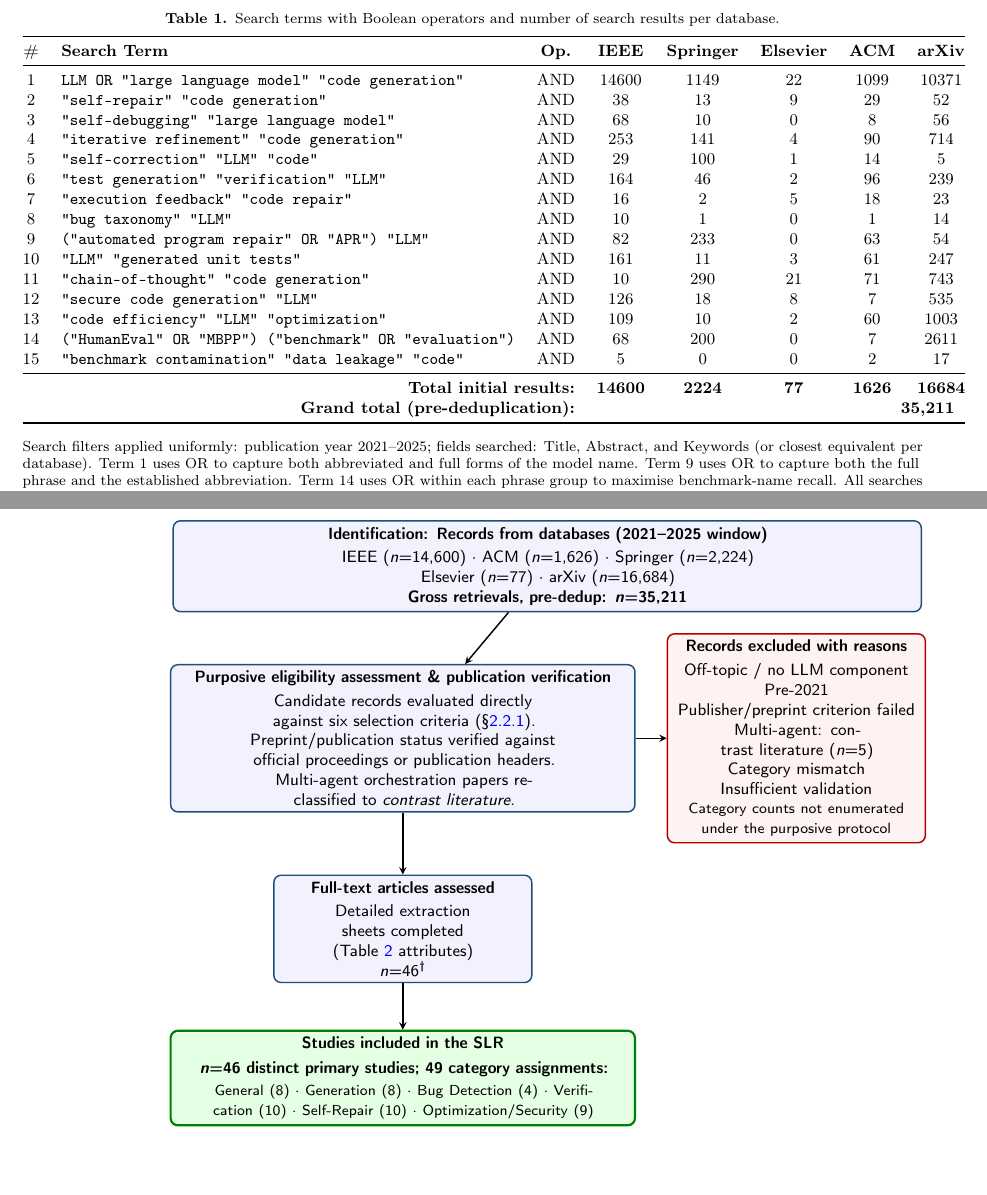
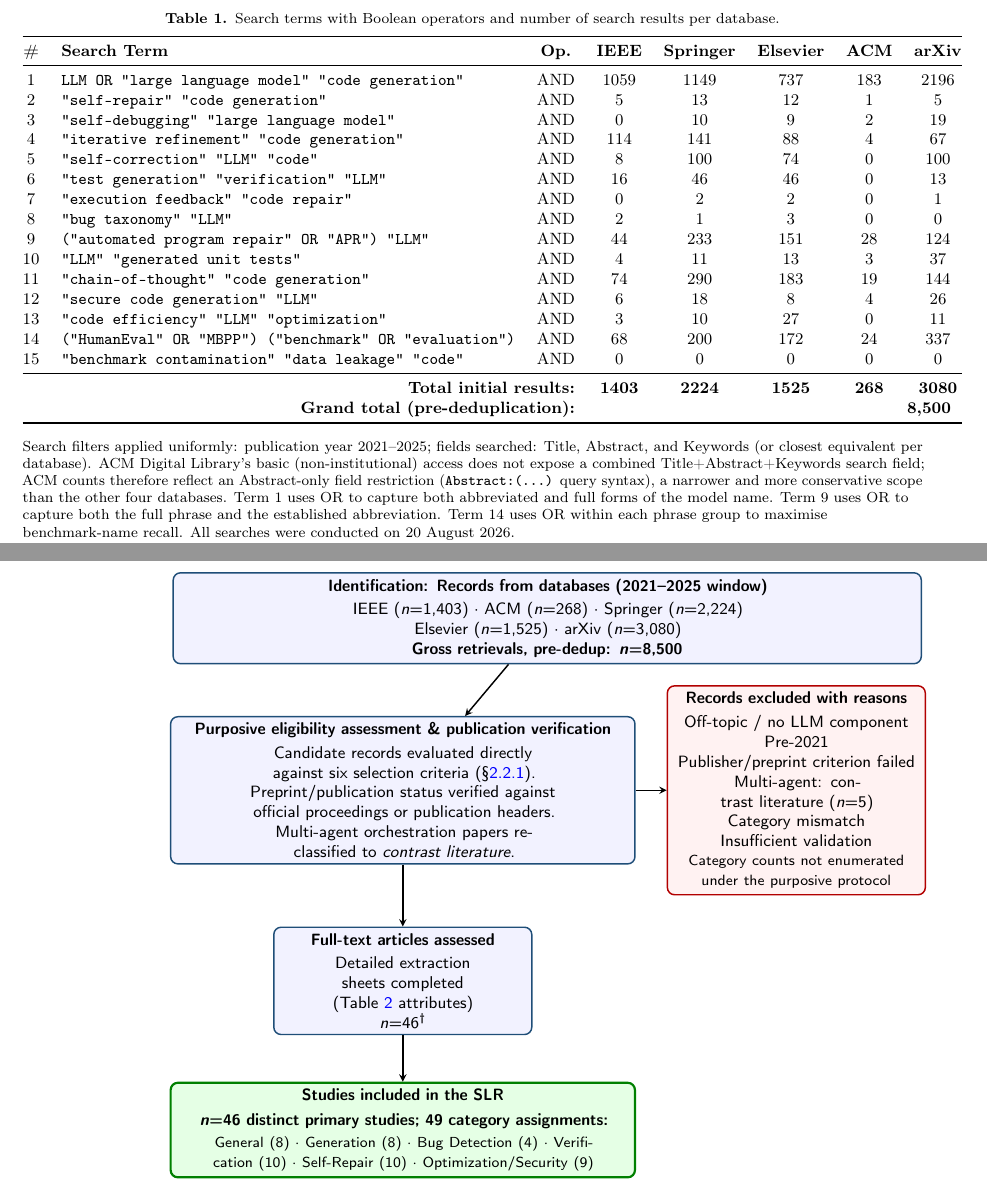
Before and after one commit to immad-khan/imp-latex, a LaTeX document (SLR.tex): two parts of pages 5 and 6 of 26, joined at a grey line, cut so that both start at the same text. Compiled offline with pdfLaTeX.

Commit message:
Update SLR.tex

```diff
--- a/SLR.tex
+++ b/SLR.tex
@@ -340,53 +340,57 @@ results per database.}
 & \textbf{Elsevier} & \textbf{ACM} & \textbf{arXiv} \\
 \midrule
 1  & \texttt{LLM OR "large language model" "code generation"}
-   & AND & 14600 & 1149 & 22   & 1099 & 10371 \\
+   & AND & 1059 & 1149 & 737  & 183 & 2196 \\
 2  & \texttt{"self-repair" "code generation"}
-   & AND & 38   & 13   & 9    & 29   & 52    \\
+   & AND & 5    & 13   & 12   & 1   & 5    \\
 3  & \texttt{"self-debugging" "large language model"}
-   & AND & 68   & 10   & 0    & 8    & 56    \\
+   & AND & 0    & 10   & 9    & 2   & 19   \\
 4  & \texttt{"iterative refinement" "code generation"}
-   & AND & 253  & 141  & 4    & 90   & 714   \\
+   & AND & 114  & 141  & 88   & 4   & 67   \\
 5  & \texttt{"self-correction" "LLM" "code"}
-   & AND & 29   & 100  & 1    & 14   & 5     \\
+   & AND & 8    & 100  & 74   & 0   & 100  \\
 6  & \texttt{"test generation" "verification" "LLM"}
-   & AND & 164  & 46   & 2    & 96   & 239   \\
+   & AND & 16   & 46   & 46   & 0   & 13   \\
 7  & \texttt{"execution feedback" "code repair"}
-   & AND & 16   & 2    & 5    & 18   & 23    \\
+   & AND & 0    & 2    & 2    & 0   & 1    \\
 8  & \texttt{"bug taxonomy" "LLM"}
-   & AND & 10   & 1    & 0    & 1    & 14    \\
+   & AND & 2    & 1    & 3    & 0   & 0    \\
 9  & \texttt{("automated program repair" OR "APR") "LLM"}
-   & AND & 82   & 233  & 0    & 63   & 54    \\
+   & AND & 44   & 233  & 151  & 28  & 124  \\
 10 & \texttt{"LLM" "generated unit tests"}
-   & AND & 161  & 11   & 3    & 61   & 247   \\
+   & AND & 4    & 11   & 13   & 3   & 37   \\
 11 & \texttt{"chain-of-thought" "code generation"}
-   & AND & 10   & 290  & 21   & 71   & 743   \\
+   & AND & 74   & 290  & 183  & 19  & 144  \\
 12 & \texttt{"secure code generation" "LLM"}
-   & AND & 126  & 18   & 8    & 7    & 535   \\
+   & AND & 6    & 18   & 8    & 4   & 26   \\
 13 & \texttt{"code efficiency" "LLM" "optimization"}
-   & AND & 109  & 10   & 2    & 60   & 1003  \\
+   & AND & 3    & 10   & 27   & 0   & 11   \\
 14 & \texttt{("HumanEval" OR "MBPP")
     ("benchmark" OR "evaluation")}
-   & AND & 68   & 200  & 0    & 7    & 2611  \\
+   & AND & 68   & 200  & 172  & 24  & 337  \\
 15 & \texttt{"benchmark contamination" "data leakage" "code"}
-   & AND & 5    & 0    & 0    & 2    & 17    \\
+   & AND & 0    & 0    & 0    & 0   & 0    \\
 \midrule
 \multicolumn{3}{r}{\textbf{Total initial results:}}
-& \textbf{14600} & \textbf{2224} & \textbf{77}
-& \textbf{1626} & \textbf{16684} \\
+& \textbf{1403} & \textbf{2224} & \textbf{1525}
+& \textbf{268} & \textbf{3080} \\
 \multicolumn{3}{r}{\textbf{Grand total (pre-deduplication):}}
-& \multicolumn{5}{r}{\textbf{35,211}} \\
+& \multicolumn{5}{r}{\textbf{8,500}} \\
 \bottomrule
 \end{tabular}
 \begin{flushleft}
 \footnotesize
 Search filters applied uniformly: publication year 2021--2025;
 fields searched: Title, Abstract, and Keywords (or closest equivalent
-per database). Term~1 uses OR to capture both abbreviated and full
-forms of the model name. Term~9 uses OR to capture both the full
-phrase and the established abbreviation. Term~14 uses OR within
-each phrase group to maximise benchmark-name recall. All searches
-were conducted in [MONTH YEAR --- fill from your screenshots].
+per database). ACM Digital Library's basic (non-institutional) access
+does not expose a combined Title+Abstract+Keywords search field;
+ACM counts therefore reflect an Abstract-only field restriction
+(\texttt{Abstract:(...)} query syntax), a narrower and more conservative
+scope than the other four databases. Term~1 uses OR to capture both
+abbreviated and full forms of the model name. Term~9 uses OR to
+capture both the full phrase and the established abbreviation.
+Term~14 uses OR within each phrase group to maximise benchmark-name
+recall. All searches were conducted on 20 August 2026.
 \end{flushleft}
 \end{table*}
 
@@ -418,10 +422,10 @@ Additional candidate studies within each category were no longer surfacing subst
 % === IDENTIFICATION ===
 \node[widebox] (id) at (0,0) {
     \textbf{Identification: Records from databases (2021--2025 window)}\\[2pt]
-    IEEE (\textit{n}=14{,}600) $\cdot$ ACM (\textit{n}=1{,}626) $\cdot$
+    IEEE (\textit{n}=1{,}403) $\cdot$ ACM (\textit{n}=268) $\cdot$
     Springer (\textit{n}=2{,}224)\\
-    Elsevier (\textit{n}=77) $\cdot$ arXiv (\textit{n}=16{,}684)\\
-    \textbf{Gross retrievals, pre-dedup: \textit{n}=35{,}211}
+    Elsevier (\textit{n}=1{,}525) $\cdot$ arXiv (\textit{n}=3{,}080)\\
+    \textbf{Gross retrievals, pre-dedup: \textit{n}=8{,}500}
 };
 
 % === SCREENING / VERIFICATION GATE ===
```
Also changed, not shown: SLR.tex (10 more changed lines).
